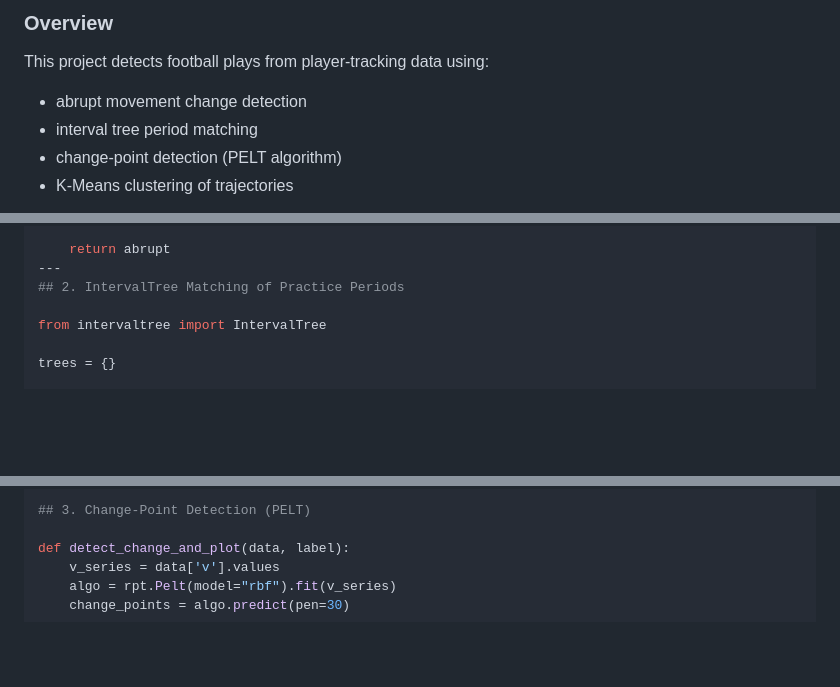
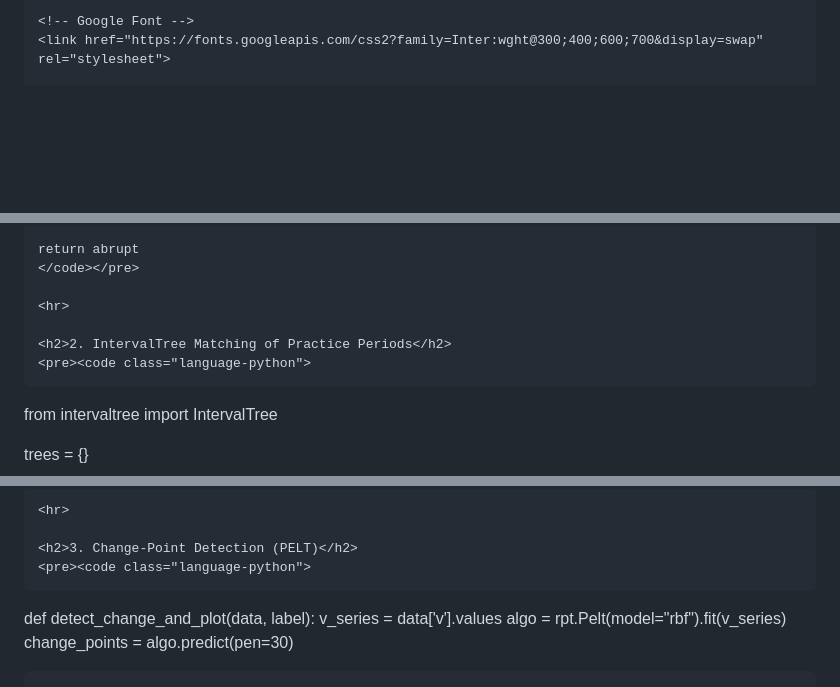
Before and after one commit to kwang9442/Data-Science-Portfolio, a Markdown page: projects/football_play_detection.md, 3 parts joined by grey strips. Rendered like a GitHub page; blank space fills up the shorter version.

```diff
--- a/projects/football_play_detection.md
+++ b/projects/football_play_detection.md
@@ -2,8 +7,4 @@
 
-### Overview
-This project detects football plays from player-tracking data using:
-- abrupt movement change detection
-- interval tree period matching
-- change-point detection (PELT algorithm)
-- K-Means clustering of trajectories
+    <!-- Google Font -->
+    <link href="https://fonts.googleapis.com/css2?family=Inter:wght@300;400;600;700&display=swap" rel="stylesheet">
 
@@ -36,9 +107,12 @@ def abrupt_changes(DataF, percent_change, max_time_interval):
                     abrupt.iloc[i + j] = False
 
     return abrupt
----
-## 2. IntervalTree Matching of Practice Periods
+    </code></pre>
 
+    <hr>
+
+    <h2>2. IntervalTree Matching of Practice Periods</h2>
+    <pre><code class="language-python">
 from intervaltree import IntervalTree
 
 trees = {}
@@ -64,6 +138,8 @@ def lookup_period(row):
 
-## 3. Change-Point Detection (PELT)
+    <hr>
 
+    <h2>3. Change-Point Detection (PELT)</h2>
+    <pre><code class="language-python">
 def detect_change_and_plot(data, label):
     v_series = data['v'].values
     algo = rpt.Pelt(model="rbf").fit(v_series)
```
Also changed, not shown: other parts of projects/football_play_detection.md (+97 -9 lines).
